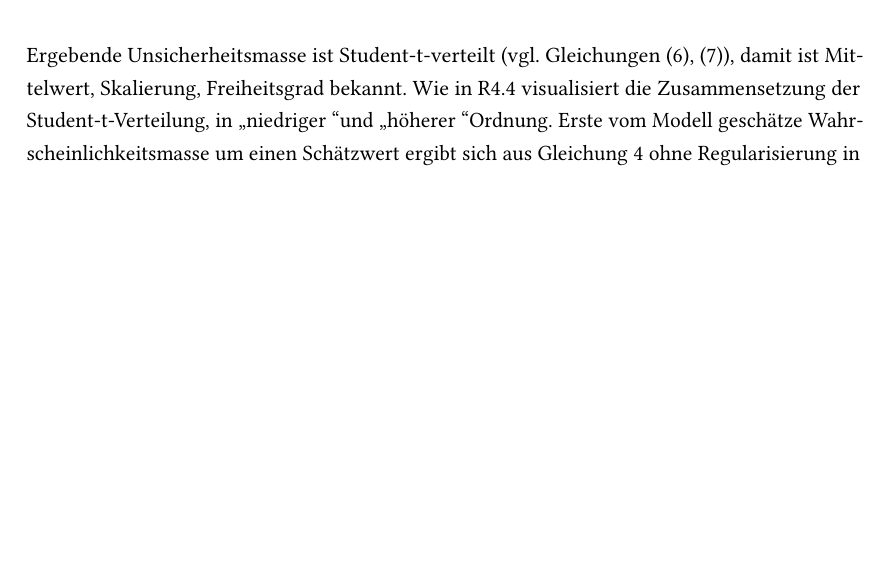
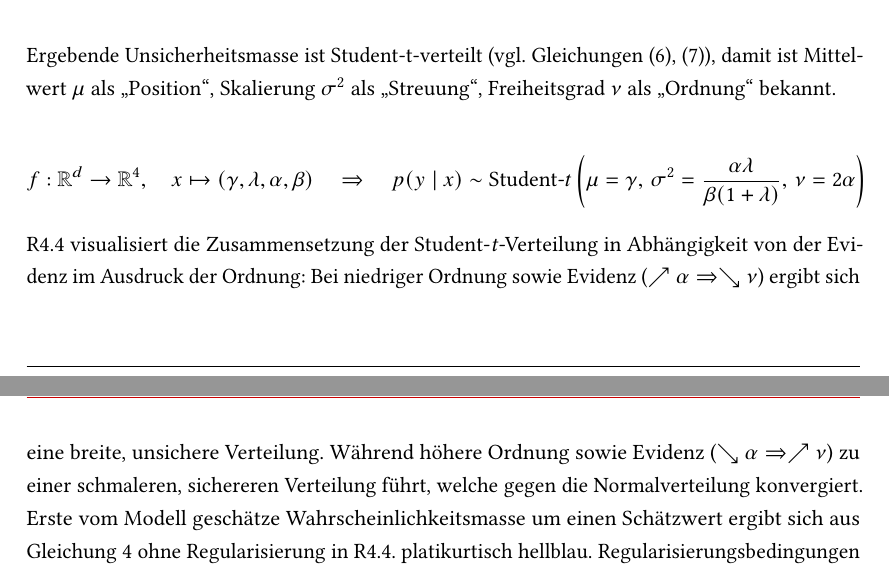
Before and after one commit to LN6qVnqzaT0rV8tpTK4z666/BA__U-i-mlb-Sm-f-d-s-V-a-S__tex, a LaTeX thesis (main.tex, which reads chapters/08_Durchfuehrung.tex): part of page 47 of 79 before the commit and two parts of pages 47 and 48 of 79 after it, the two joined at a grey line, cut so that both start at the same text, the shorter picture padded with empty space. Compiled offline with pdfLaTeX.

Commit message:
iter-24-07-01: 'ok cool' - in mem. of Arsen Narimanyan, 2018 - today.

```diff
--- a/chapters/08_Durchfuehrung.tex
+++ b/chapters/08_Durchfuehrung.tex
@@ -245,5 +245,11 @@ Das evidentielle Modell nach Amini ordnet das als $y \sim \mathcal{N}(\mu, \sigm
 
-Ergebende Unsicherheitsmasse ist Student-t-verteilt (vgl. Gleichungen (6), (7)), damit ist Mittelwert, Skalierung, Freiheitsgrad bekannt. Wie in R4.4 visualisiert die Zusammensetzung der Student-t-Verteilung, in \glqq niedriger \grqq und \glqq höherer \grqq Ordnung. Erste vom Modell geschätze Wahrscheinlichkeitsmasse um einen Schätzwert ergibt sich aus Gleichung 4 ohne Regularisierung in R4.4. platikurtisch hellblau. Regularisierungsbedingungen formen die Verteilung unter Evidenz-Kriterien leptokurtisch dunkelblau. Machine-Learning-basiert regularisieren Loss-Funktion nach dem Min-Max-Prinzip angenommene Fehler- gegen Zielgrößen, hier durch Amini beschränkt Varianz gegenüber Evidenz (vgl. Gleichung (8), (9), (10) unter (5)). Amini wählt die Kullback-Leibler-Divergenz als Maß für die Ausgangs- zur Optimalverteilung. Überlässt dabei jedoch ein Detail dem geneigten Leser, dessen Behandlung im Stand der Technik mittels Josangs \gls{subjectivelogic} aufgezeigt wurde.
+Ergebende Unsicherheitsmasse ist Student-t-verteilt (vgl. Gleichungen (6), (7)), damit ist Mittelwert $\mu$ als \glqq{}Position\grqq{}, Skalierung $\sigma^{2}$ als \glqq{}Streuung\grqq{}, Freiheitsgrad $\nu$ als \glqq{}Ordnung\grqq{} bekannt.
+
+\[
+f : \mathbb{R}^d \to \mathbb{R}^4, \quad x \mapsto (\gamma, \lambda, \alpha, \beta) \quad \Rightarrow \quad p(y \mid x) \sim \text{Student-}t\left(\mu = \gamma,\, \sigma^2 = \frac{\alpha \lambda}{\beta (1 + \lambda)},\, \nu = 2\alpha\right)
+\]
+
+R4.4 visualisiert die Zusammensetzung der Student-\emph{t}-Verteilung in Abhängigkeit von der Evidenz im Ausdruck der Ordnung: Bei niedriger Ordnung sowie Evidenz (\(\nearrow \alpha \Rightarrow \searrow \nu\)) ergibt sich eine breite, unsichere Verteilung. Während höhere Ordnung sowie Evidenz (\(\searrow \alpha \Rightarrow \nearrow \nu\)) zu einer schmaleren, sichereren Verteilung führt, welche gegen die Normalverteilung konvergiert. Erste vom Modell geschätze Wahrscheinlichkeitsmasse um einen Schätzwert ergibt sich aus Gleichung 4 ohne Regularisierung in R4.4. platikurtisch hellblau. Regularisierungsbedingungen formen die Verteilung unter Evidenz-Kriterien leptokurtisch dunkelblau. Machine-Learning-basiert regularisieren Loss-Funktion nach dem Min-Max-Prinzip angenommene Fehler- gegen Zielgrößen, hier durch Amini beschränkt Varianz gegenüber Evidenz (vgl. Gleichung (8), (9), (10) unter (5)). Amini wählt die Kullback-Leibler-Divergenz als Maß für die Ausgangs- zur Optimalverteilung. Überlässt dabei jedoch ein Detail dem geneigten Leser, dessen Behandlung im Stand der Technik mittels Josangs \gls{subjectivelogic} aufgezeigt wurde.
 
 \begin{quote}
   \glqq{}[..] the KL between any NIG and the zero evidence NIG prior is undefined.\grqq{} \newline ~\parencite[{S. 5, \glqq Minimizing evidence on errors \grqq, Z. 6 ff.}]{amini2020deep}
```
Also changed, not shown: chapters/08_Durchfuehrung.tex (9 more changed lines).
